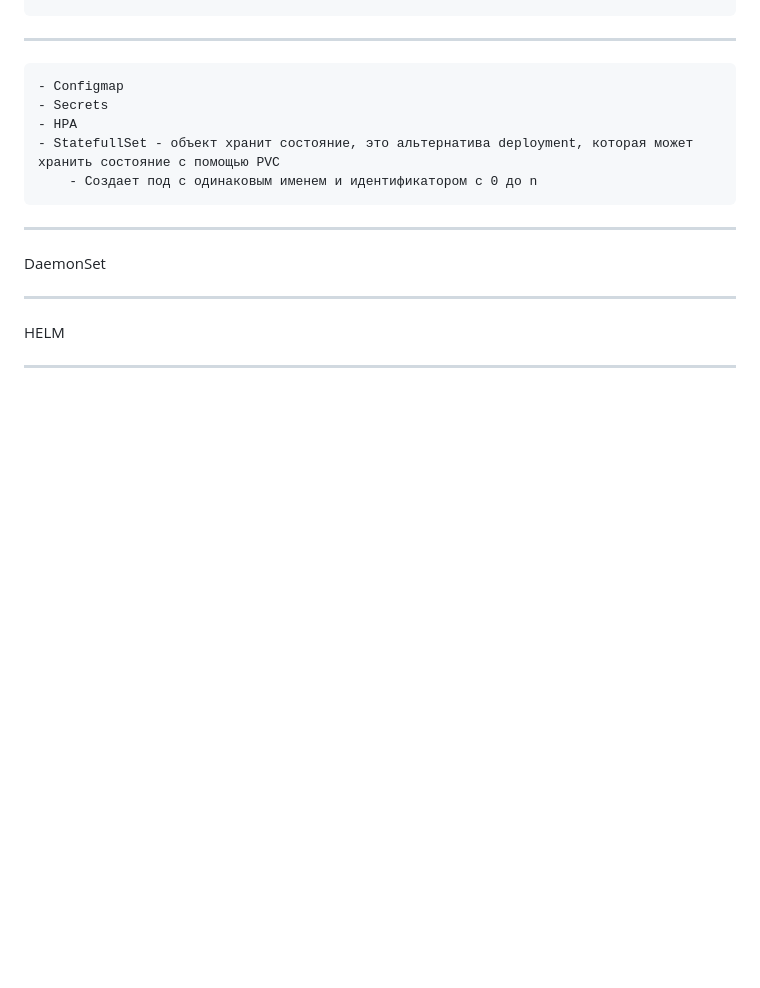
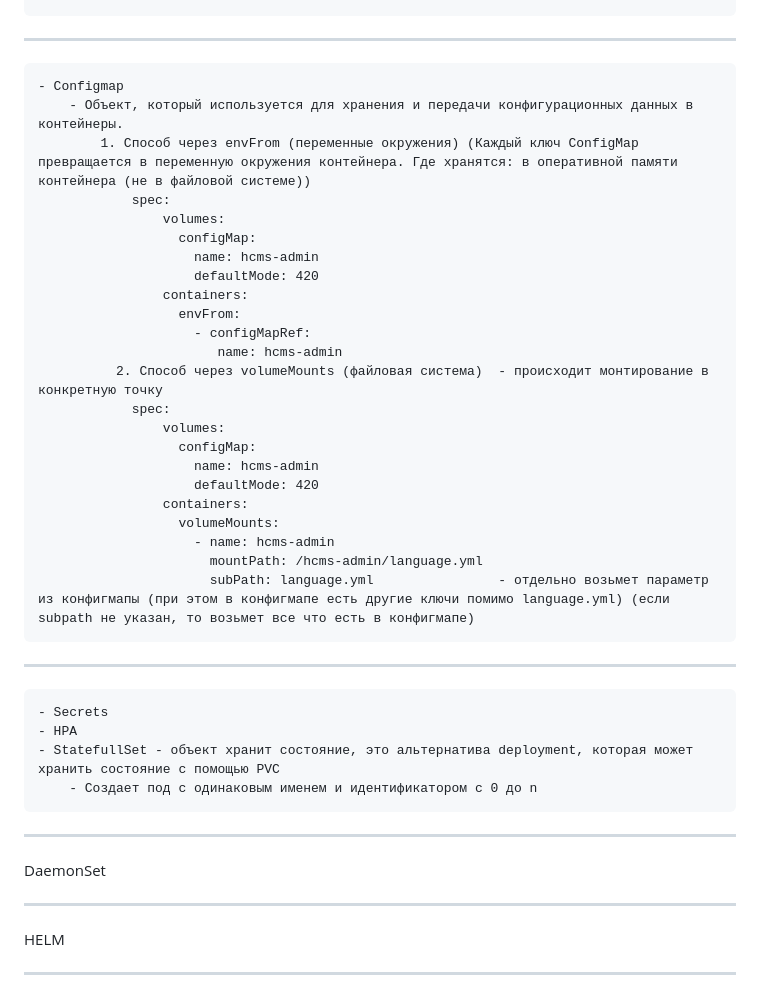
Before and after one commit to olegmanzhay/Netology, a Markdown page: ROADMAP/ROADMAP.md, the part around the change. Rendered like a GitHub page; blank space fills up the shorter version.

Commit message:
ADD ROADMAP FOR DEVOPS

```diff
--- a/ROADMAP/ROADMAP.md
+++ b/ROADMAP/ROADMAP.md
@@ -171,6 +171,29 @@ https://habr.com/ru/companies/T1Holding/articles/781368/?ysclid=mjsdt85ddl491088
         subPath: "" - если в PV есть несколько каталогов, то указываем в каком каталоге будет хранится данные (ВАЖНО subpath - это путь в PV!!!)
 ------------------------------------------------------------------------------------------------------------------------------------------------
     - Configmap
+        - Объект, который используется для хранения и передачи конфигурационных данных в контейнеры.
+            1. Способ через envFrom (переменные окружения) (Каждый ключ ConfigMap превращается в переменную окружения контейнера. Где хранятся: в оперативной памяти контейнера (не в файловой системе))
+                spec:
+                    volumes:
+                      configMap:
+                        name: hcms-admin
+                        defaultMode: 420
+                    containers:
+                      envFrom:
+                        - configMapRef:
+                           name: hcms-admin
+              2. Способ через volumeMounts (файловая система)  - происходит монтирование в конкретную точку
+                spec:
+                    volumes:
+                      configMap:
+                        name: hcms-admin
+                        defaultMode: 420
+                    containers:
+                      volumeMounts:
+                        - name: hcms-admin
+                          mountPath: /hcms-admin/language.yml
+                          subPath: language.yml                - отдельно возьмет параметр из конфигмапы (при этом в конфигмапе есть другие ключи помимо language.yml) (если subpath не указан, то возьмет все что есть в конфигмапе)
+------------------------------------------------------------------------------------------------------------------------------------------------
     - Secrets
     - HPA
     - StatefullSet - объект хранит состояние, это альтернатива deployment, которая может хранить состояние с помощью PVC
```
